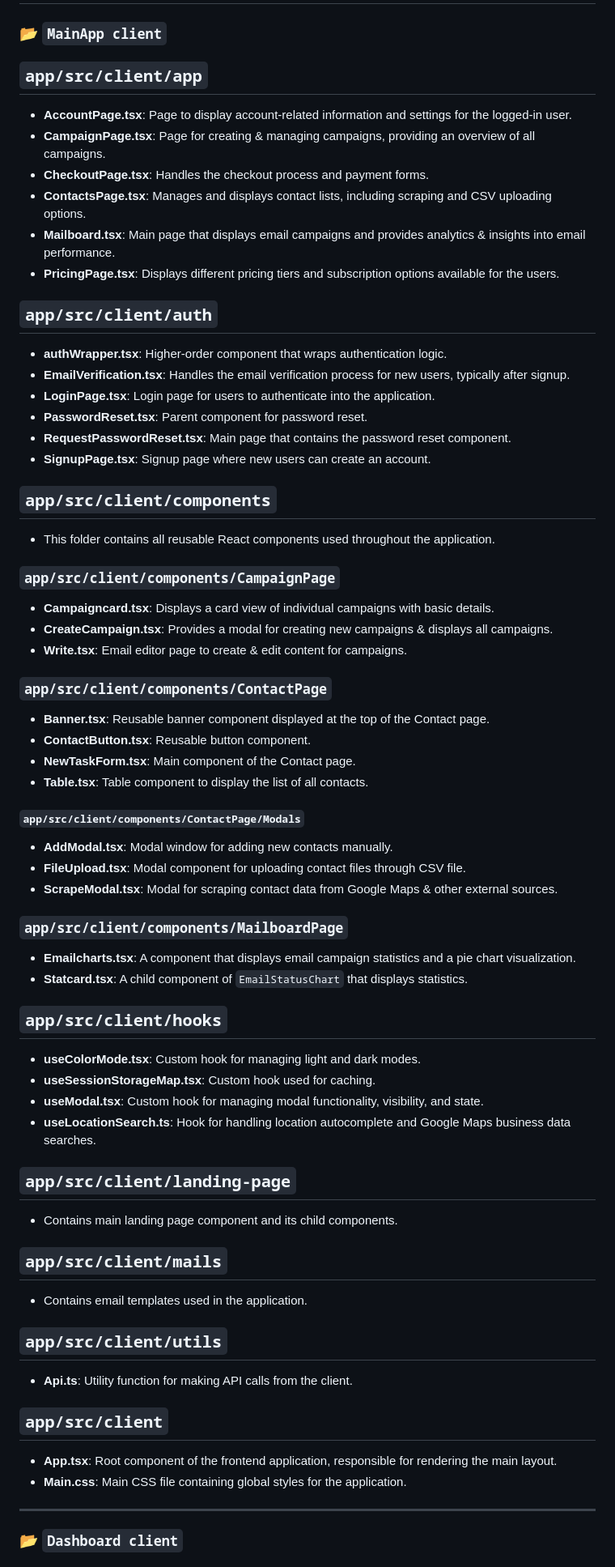
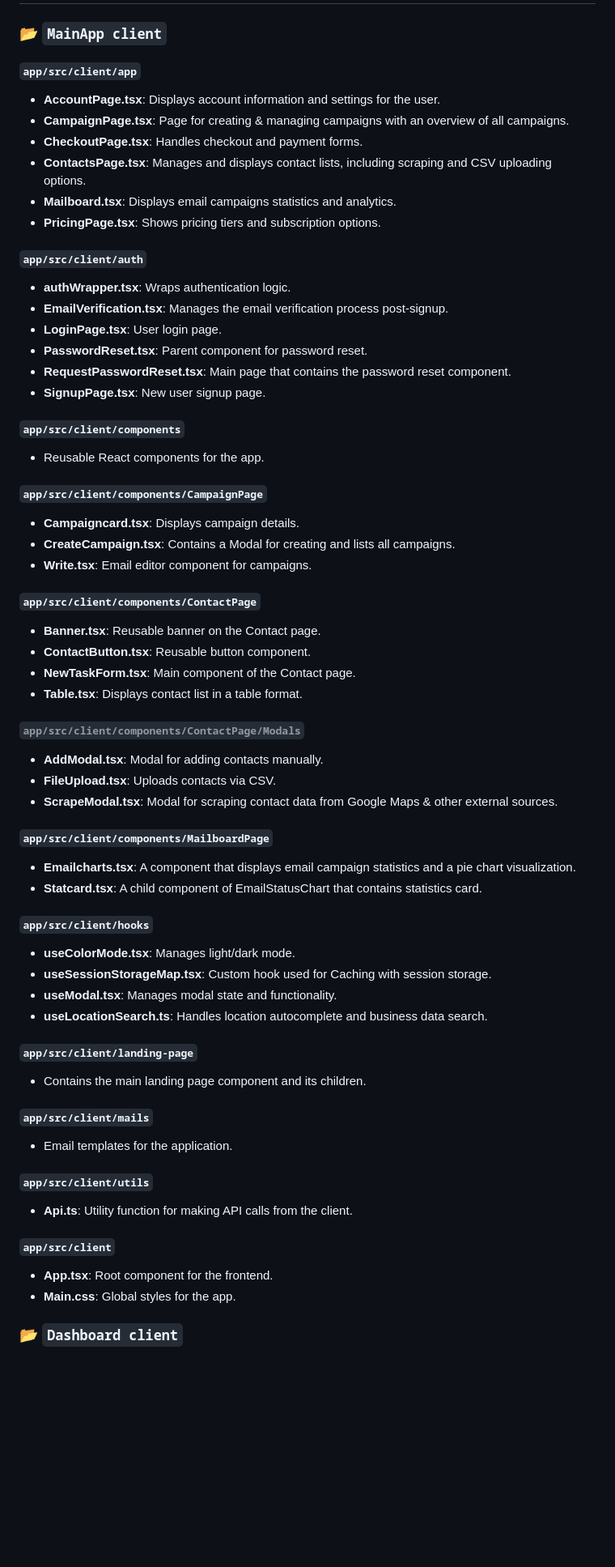
Before and after one commit to Faizshariff/Convrt, a Markdown page: README.md, the part around one of its changes. Shown at 81% size. Drawn GitHub-style; blank space fills up the shorter version.

```diff
--- a/README.md
+++ b/README.md
@@ -232,65 +242,65 @@ Convrt/src/
 
 ### 📂 `MainApp client`
 
-## `app/src/client/app`
-- **AccountPage.tsx**: Page to display account-related information and settings for the logged-in user.
-- **CampaignPage.tsx**: Page for creating & managing campaigns, providing an overview of all campaigns.
-- **CheckoutPage.tsx**: Handles the checkout process and payment forms.
+#### `app/src/client/app`
+- **AccountPage.tsx**: Displays account information and settings for the user.
+- **CampaignPage.tsx**: Page for creating & managing campaigns with an overview of all campaigns.
+- **CheckoutPage.tsx**: Handles checkout and payment forms.
 - **ContactsPage.tsx**: Manages and displays contact lists, including scraping and CSV uploading options.
-- **Mailboard.tsx**: Main page that displays email campaigns and provides analytics & insights into email performance.
-- **PricingPage.tsx**: Displays different pricing tiers and subscription options available for the users.
+- **Mailboard.tsx**: Displays email campaigns statistics and analytics.
+- **PricingPage.tsx**: Shows pricing tiers and subscription options.
 
-## `app/src/client/auth`
-- **authWrapper.tsx**: Higher-order component that wraps authentication logic.
-- **EmailVerification.tsx**: Handles the email verification process for new users, typically after signup.
-- **LoginPage.tsx**: Login page for users to authenticate into the application.
+#### `app/src/client/auth`
+- **authWrapper.tsx**: Wraps authentication logic.
+- **EmailVerification.tsx**: Manages the email verification process post-signup.
+- **LoginPage.tsx**: User login page.
 - **PasswordReset.tsx**: Parent component for password reset.
 - **RequestPasswordReset.tsx**: Main page that contains the password reset component.
-- **SignupPage.tsx**: Signup page where new users can create an account.
+- **SignupPage.tsx**: New user signup page.
 
-## `app/src/client/components`
-- This folder contains all reusable React components used throughout the application.
+#### `app/src/client/components`
+- Reusable React components for the app.
 
-### `app/src/client/components/CampaignPage`
-- **Campaigncard.tsx**: Displays a card view of individual campaigns with basic details.
-- **CreateCampaign.tsx**: Provides a modal for creating new campaigns & displays all campaigns.
-- **Write.tsx**: Email editor page to create & edit content for campaigns.
+##### `app/src/client/components/CampaignPage`
+- **Campaigncard.tsx**: Displays campaign details.
+- **CreateCampaign.tsx**: Contains a Modal for creating and lists all campaigns.
+- **Write.tsx**: Email editor component for campaigns.
 
-### `app/src/client/components/ContactPage`
-- **Banner.tsx**: Reusable banner component displayed at the top of the Contact page.
+##### `app/src/client/components/ContactPage`
+- **Banner.tsx**: Reusable banner on the Contact page.
 - **ContactButton.tsx**: Reusable button component.
 - **NewTaskForm.tsx**: Main component of the Contact page.
-- **Table.tsx**: Table component to display the list of all contacts.
+- **Table.tsx**: Displays contact list in a table format.
 
-#### `app/src/client/components/ContactPage/Modals`
-- **AddModal.tsx**: Modal window for adding new contacts manually.
-- **FileUpload.tsx**: Modal component for uploading contact files through CSV file.
+###### `app/src/client/components/ContactPage/Modals`
+- **AddModal.tsx**: Modal for adding contacts manually.
+- **FileUpload.tsx**: Uploads contacts via CSV.
 - **ScrapeModal.tsx**: Modal for scraping contact data from Google Maps & other external sources.
 
-### `app/src/client/components/MailboardPage`
+##### `app/src/client/components/MailboardPage`
 - **Emailcharts.tsx**: A component that displays email campaign statistics and a pie chart visualization.
-- **Statcard.tsx**: A child component of `EmailStatusChart` that displays statistics.
+- **Statcard.tsx**: A child component of EmailStatusChart that contains statistics card.
 
-## `app/src/client/hooks`
-- **useColorMode.tsx**: Custom hook for managing light and dark modes.
-- **useSessionStorageMap.tsx**: Custom hook used for caching.
-- **useModal.tsx**: Custom hook for managing modal functionality, visibility, and state.
-- **useLocationSearch.ts**: Hook for handling location autocomplete and Google Maps business data searches.
+#### `app/src/client/hooks`
+- **useColorMode.tsx**: Manages light/dark mode.
+- **useSessionStorageMap.tsx**:  Custom hook used for Caching with session storage.
+- **useModal.tsx**: Manages modal state and functionality.
+- **useLocationSearch.ts**: Handles location autocomplete and business data search.
 
-## `app/src/client/landing-page`
-- Contains main landing page component and its child components.
+#### `app/src/client/landing-page`
+- Contains the main landing page component and its children.
 
-## `app/src/client/mails`
-- Contains email templates used in the application.
+#### `app/src/client/mails`
+- Email templates for the application.
 
-## `app/src/client/utils`
+#### `app/src/client/utils`
 - **Api.ts**: Utility function for making API calls from the client.
 
-## `app/src/client`
-- **App.tsx**: Root component of the frontend application, responsible for rendering the main layout.
-- **Main.css**: Main CSS file containing global styles for the application.
+#### `app/src/client`
+- **App.tsx**: Root component for the frontend.
+- **Main.css**: Global styles for the app.
 
----
+
 
 ### 📂 `Dashboard client`
 
```
Also changed, not shown: other parts of README.md (+108 -126 lines).
